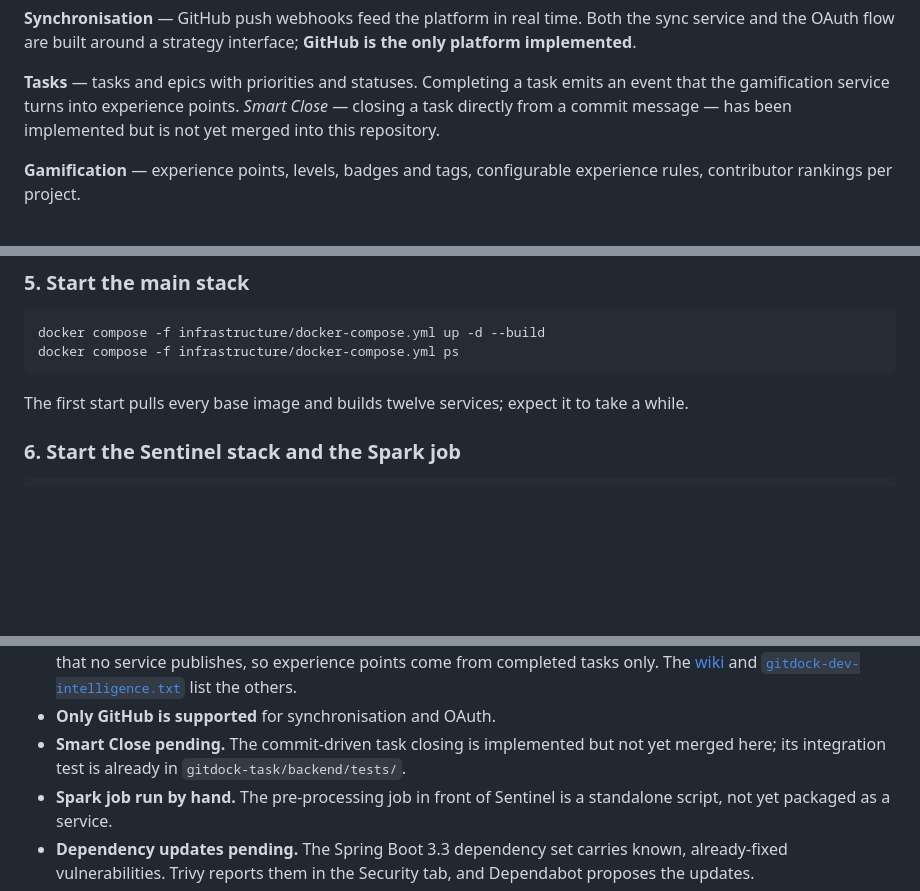
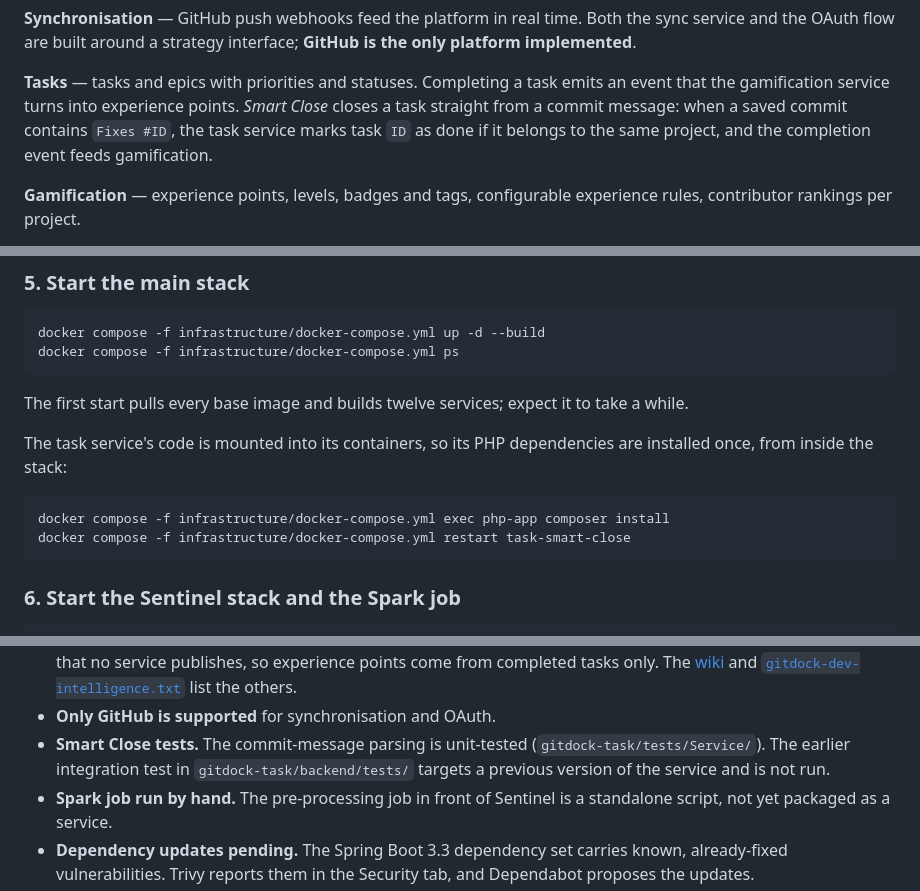
Before and after one commit to NABIHAyman/gitdock-platform, a Markdown page: README.md, 3 parts joined by grey strips. Drawn GitHub-style; blank space fills up the shorter version.

Commit message:
docs: document Smart Close

````diff
--- a/README.md
+++ b/README.md
@@ -222,8 +222,9 @@ interface; **GitHub is the only platform implemented**.
 
 **Tasks** — tasks and epics with priorities and statuses. Completing a task
 emits an event that the gamification service turns into experience points.
-*Smart Close* — closing a task directly from a commit message — has been
-implemented but is not yet merged into this repository.
+*Smart Close* closes a task straight from a commit message: when a saved
+commit contains `Fixes #ID`, the task service marks task `ID` as done if it
+belongs to the same project, and the completion event feeds gamification.
 
 **Gamification** — experience points, levels, badges and tags, configurable
 experience rules, contributor rankings per project.
@@ -327,6 +328,14 @@ docker compose -f infrastructure/docker-compose.yml ps
 The first start pulls every base image and builds twelve services; expect it to
 take a while.
 
+The task service's code is mounted into its containers, so its PHP
+dependencies are installed once, from inside the stack:
+
+```bash
+docker compose -f infrastructure/docker-compose.yml exec php-app composer install
+docker compose -f infrastructure/docker-compose.yml restart task-smart-close
+```
+
 ### 6. Start the Sentinel stack and the Spark job
 
 ```bash
@@ -524,9 +534,10 @@ What to expect:
   [wiki](https://github.com/NABIHAyman/gitdock-platform/wiki/Architecture#known-integration-issues)
   and [`gitdock-dev-intelligence.txt`](gitdock-dev-intelligence.txt) list the others.
 - **Only GitHub is supported** for synchronisation and OAuth.
-- **Smart Close pending.** The commit-driven task closing is implemented but
-  not yet merged here; its integration test is already in
-  `gitdock-task/backend/tests/`.
+- **Smart Close tests.** The commit-message parsing is unit-tested
+  (`gitdock-task/tests/Service/`). The earlier integration test in
+  `gitdock-task/backend/tests/` targets a previous version of the service and
+  is not run.
 - **Spark job run by hand.** The pre-processing job in front of Sentinel is a
   standalone script, not yet packaged as a service.
 - **Dependency updates pending.** The Spring Boot 3.3 dependency set carries
````
Also changed, not shown: other parts of README.md (+3 -2 lines).
